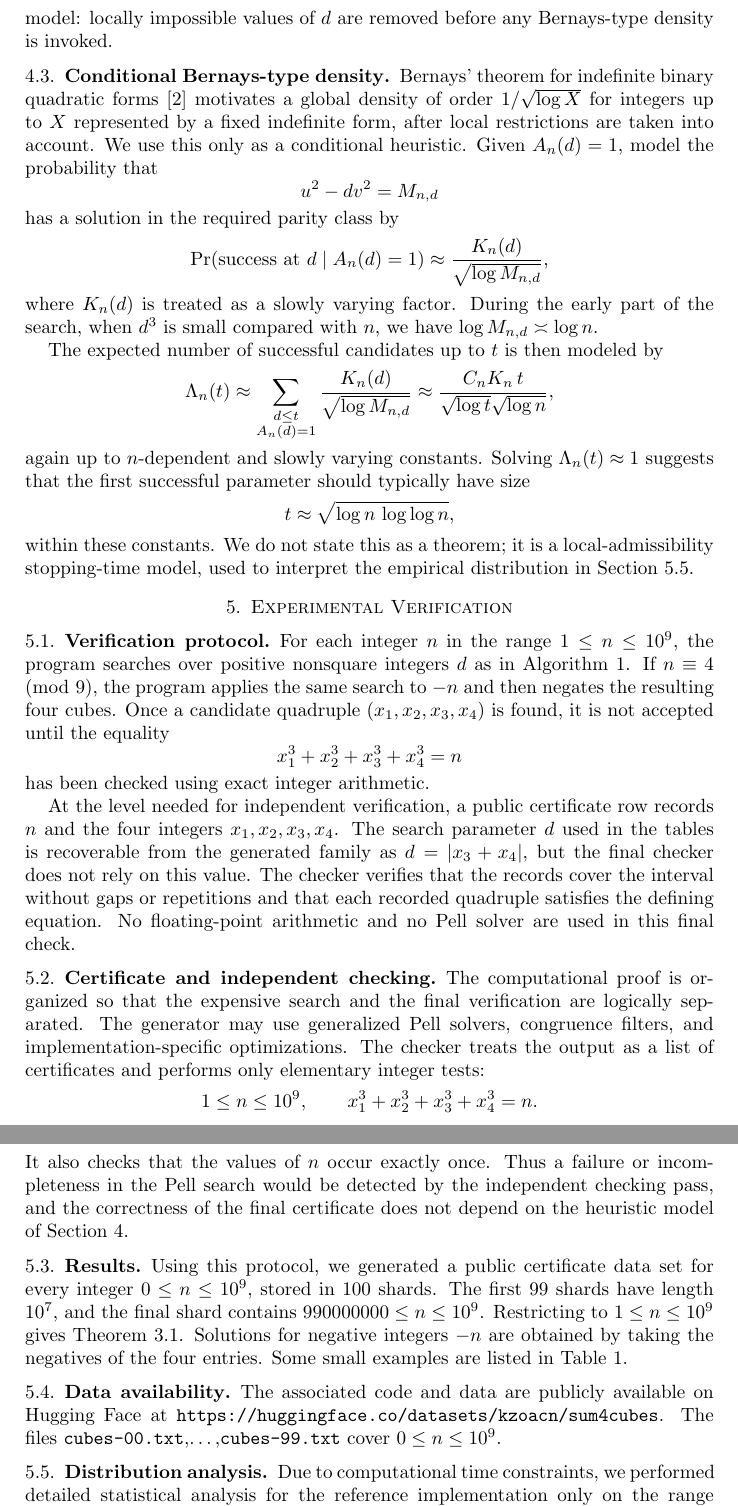
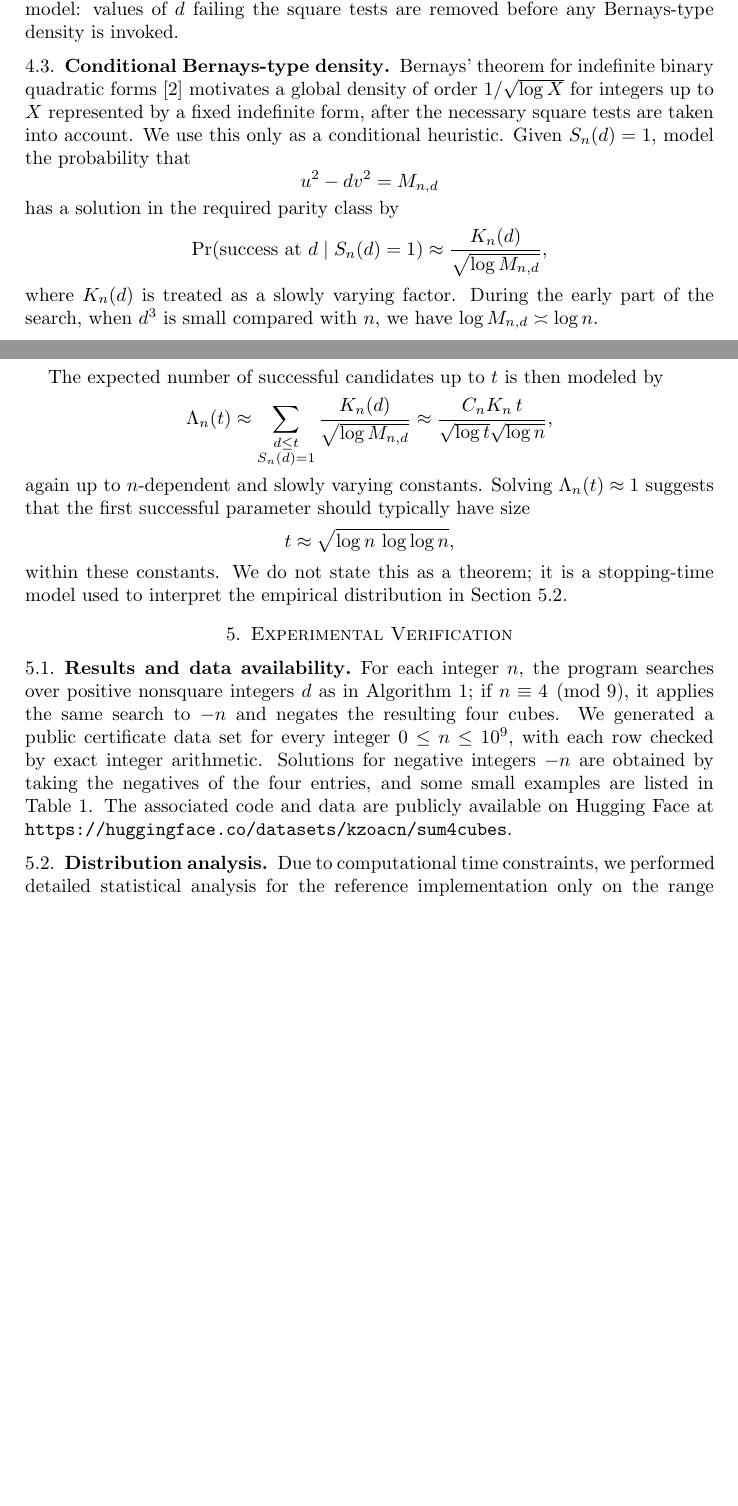
Before and after one commit to kzoacn/4cubes, a LaTeX document (main.tex): two parts of pages 6 and 7 of 17 before the commit and two parts of pages 5 and 6 of 16 after it, joined at a grey line, cut so that both start at the same text, the shorter picture padded with empty space. The pictures show the PDF file main.pdf that the author committed with the source.

Commit message:
Revise four-cubes paper

```diff
--- a/main.tex
+++ b/main.tex
@@ -81,3 +81,9 @@
 We computationally verify the sum of four cubes problem for every positive
 integer $n \leq 10^9$, producing explicit integer representations
 $n=x_1^3+x_2^3+x_3^3+x_4^3$.  The search is based on a transformation of a
+structured four-cube identity into generalized Pell equations
+$u^2-d v^2=M$.  We also give a heuristic model, based on the square tests
+forced by primes dividing $d$ and on conditional Bernays-type density, which
+explains the observed scale of the search parameter.  The same method also
+quickly finds representations for large integers, such as
+$n=9\cdot 2^{128}+5$, within seconds.
@@ -196,14 +190,8 @@ For any integer $n$ satisfying $n \not\equiv 4,5 \pmod{9}$, there exist integers
 \subsection{Verified range}
 \label{subsec:verified_range}
 
-\begin{theorem}[Computational verification]
-\label{thm:verification}
-For every integer $n$ with $1\leq n\leq 10^9$, the computation described
-in Section~\ref{sec:experimental} produced integers
-$x_1,x_2,x_3,x_4$ satisfying
+The computation described in Section~\ref{sec:experimental} produced, for
+every integer $n$ with $1\leq n\leq 10^9$, an explicit representation
 \[
         x_1^3+x_2^3+x_3^3+x_4^3=n.
 \]
-\end{theorem}
-
-\begin{proof}
@@ -213,5 +198,5 @@ and the verification protocol is described in
-Section~\ref{subsec:verification_protocol}.
-\end{proof}
+Each recorded quadruple was checked using exact integer arithmetic, and the
+verification protocol is described in Section~\ref{subsec:verification_protocol}.
 
 \subsection{Transformation to Pell equation}
 \label{subsec:transformation}
@@ -351,10 +336,10 @@ $X_1^3+X_2^3+X_3^3+X_4^3=n$, or $\emptyset$ if no solution found
 \end{algorithmic}
 \end{algorithm}
 
-The congruence-constrained Pell step in Algorithm~\ref{alg:main} means that
-we do not rely on a single arbitrary solution returned by a generalized Pell
-solver.  The reference implementation enumerates all representatives returned
-by the underlying quadratic-form solver, keeps those satisfying
+The Pell step in Algorithm~\ref{alg:main} means that we do not rely on a
+single arbitrary solution returned by a generalized Pell solver.  The
+reference implementation enumerates all representatives returned by the
+underlying quadratic-form solver, keeps those satisfying
 $u\equiv1\pmod2$ and $v\equiv d\pmod2$, converts them to four-cube
 quadruples, and chooses the one with minimal height
 $H=\max_i|X_i|$.  The independent verification pass described in
@@ -386,21 +371,21 @@ $m=(4n-a^3-b^3)/3$.  Positive-definite choices of $a$ and $b$ can produce
 small representations in special cases, but they do not lead to Pell-type
 unit orbits.  We use the mixed-sign family $a=1$, $b=-d$ because it
 produces the indefinite norm equation $u^2-d v^2=M_{n,d}$, for
-which generalized Pell solvers and congruence filtering are available.
+which generalized Pell solvers are available.
 
-\section{Local-admissibility heuristic}
-\label{sec:theoretical_analysis}
+\section{Heuristic for the search parameter}
+\label{sec:heuristic}
 
-\subsection{Local admissibility}
-\label{subsec:local_admissibility}
+\subsection{Square tests for candidate parameters}
+\label{subsec:square_tests}
 
-The values $M_{n,d}=(4n-1+d^3)/3$ are not random integers
-independent of $d$.  In particular, Lemma~\ref{lem:local_obstruction}
-shows that a prime dividing $d$ can force the success probability for
-that $d$ to be zero.  We therefore separate the local restrictions from
-the global representation question.
+The values $M_{n,d}=(4n-1+d^3)/3$ are not random integers independent of
+$d$.  In particular, Lemma~\ref{lem:local_obstruction} shows that a prime
+dividing $d$ can force the success probability for that $d$ to be zero.  We
+therefore separate these necessary square tests from the global
+representation question.
 
-For fixed $n$, define $A_n(d)=1$ if the following conditions hold:
+For fixed $n$, define $S_n(d)=1$ if the following conditions hold:
 \[
         d>0,\qquad d\ \text{is nonsquare},\qquad
         d\equiv 1-n\pmod6,
@@ -422,0 +404 @@ roughly equal frequency.
+$S_n(d)=1$.  For typical $n$, and away from the finitely many primes
@@ -425,2 +408,3 @@ roughly equal frequency.
-\label{subsec:counting_admissible}
+\subsection{Counting viable parameters}
+\label{subsec:counting_viable}
 
@@ -430 +410,0 @@ $1/2$.  Standard sieve heuristics for integers supported on such a set then
-predict
@@ -431,4 +414,5 @@ predict
+such a set then predict
 \[
-        \#\{d\leq t:A_n(d)=1\}
+        \#\{d\leq t:S_n(d)=1\}
         \approx C_n \frac{t}{\sqrt{\log t}},
 \]
@@ -436,32 +420,32 @@ where $C_n$ depends on the exceptional local behavior at small primes and at
 primes dividing $4n-1$.  This is the point at which the dependence of
-$M_{n,d}$ on $d$ enters the model: locally impossible values of
-$d$ are removed before any Bernays-type density is invoked.
+$M_{n,d}$ on $d$ enters the model: values of $d$ failing the square tests
+are removed before any Bernays-type density is invoked.
 
 \subsection{Conditional Bernays-type density}
 \label{subsec:conditional_bernays}
 
 Bernays' theorem for indefinite binary quadratic forms~\cite{Bernays1912}
 motivates a global density of order $1/\sqrt{\log X}$ for integers up to
-$X$ represented by a fixed indefinite form, after local restrictions are
-taken into account.  We use this only as a conditional heuristic.  Given
-$A_n(d)=1$, model the probability that
+$X$ represented by a fixed indefinite form, after the necessary square tests
+are taken into account.  We use this only as a conditional heuristic.  Given
+$S_n(d)=1$, model the probability that
 \[
         u^2-d v^2=M_{n,d}
 \]
 has a solution in the required parity class by
 \[
-        \Pr(\text{success at }d\mid A_n(d)=1)
+        \Pr(\text{success at }d\mid S_n(d)=1)
         \approx \frac{K_n(d)}{\sqrt{\log M_{n,d}}},
 \]
-where $K_n(d)$ is treated as a slowly varying factor.  During the
-early part of the search, when $d^3$ is small compared with $n$, we
-have $\log M_{n,d}\asymp\log n$.
+where $K_n(d)$ is treated as a slowly varying factor.  During the early part
+of the search, when $d^3$ is small compared with $n$, we have
+$\log M_{n,d}\asymp\log n$.
 
 The expected number of successful candidates up to $t$ is then modeled by
 \[
         \Lambda_n(t)
         \approx
-        \sum_{\substack{d\leq t\\ A_n(d)=1}}
+        \sum_{\substack{d\leq t\\ S_n(d)=1}}
         \frac{K_n(d)}{\sqrt{\log M_{n,d}}}
         \approx
         \frac{C_nK_n\,t}{\sqrt{\log t}\sqrt{\log n}},
@@ -473,66 +457,25 @@ typically have size
         t \approx \sqrt{\log n\,\log\log n},
 \]
 within these constants.  We do not state this as a theorem; it is a
-local-admissibility stopping-time model, used to interpret the empirical
-distribution in Section~\ref{subsec:distribution}.
+stopping-time model used to interpret the empirical distribution in
+Section~\ref{subsec:distribution}.
 
 \section{Experimental Verification}
 \label{sec:experimental}
 
-\subsection{Verification protocol}
+\subsection{Results and data availability}
+\label{subsec:results}
 \label{subsec:verification_protocol}
 
-For each integer $n$ in the range $1\leq n\leq 10^9$, the program searches
-over positive nonsquare integers $d$ as in Algorithm~\ref{alg:main}.
-If $n\equiv 4\pmod 9$, the program applies the same search to $-n$ and
-then negates the resulting four cubes.  Once a candidate quadruple
-$(x_1,x_2,x_3,x_4)$ is found, it is not accepted until the equality
-\[
-        x_1^3+x_2^3+x_3^3+x_4^3=n
-\]
-has been checked using exact integer arithmetic.
-
-At the level needed for independent verification, a public certificate row
-records $n$ and the four integers $x_1,x_2,x_3,x_4$.  The search parameter
-$d$ used in the tables is recoverable from the generated family as
-$d=|x_3+x_4|$, but the final checker does not rely on this value.  The
-checker verifies that the records cover the interval without gaps or
-repetitions and that each recorded quadruple satisfies the defining equation.
-No floating-point arithmetic and no Pell solver are used in this final check.
-
-\subsection{Certificate and independent checking}
-\label{subsec:certificate}
-
-The computational proof is organized so that the expensive search and the
-final verification are logically separated.  The generator may use
-generalized Pell solvers, congruence filters, and implementation-specific
-optimizations.  The checker treats the output as a list of certificates and
-performs only elementary integer tests:
-\[
-        1\leq n\leq 10^9,\qquad
-        x_1^3+x_2^3+x_3^3+x_4^3=n.
-\]
-It also checks that the values of $n$ occur exactly once.  Thus a failure
-or incompleteness in the Pell search would be detected by the independent
-checking pass, and the correctness of the final certificate does not depend
-on the heuristic model of Section~\ref{sec:theoretical_analysis}.
-
-\subsection{Results}
-\label{subsec:results}
-
-Using this protocol, we generated a public certificate data set for every
-integer $0\leq n\leq 10^9$, stored in $100$ shards.  The first $99$ shards
-have length $10^7$, and the final shard contains
-$990000000\leq n\leq 10^9$.  Restricting to $1\leq n\leq 10^9$ gives
-Theorem~\ref{thm:verification}.  Solutions for negative integers $-n$ are
-obtained by taking the negatives of the four entries.  Some small examples
-are listed in Table~\ref{tab:solutions}.
-
-\subsection{Data availability}
+For each integer $n$, the program searches over positive nonsquare integers
+$d$ as in Algorithm~\ref{alg:main}; if $n\equiv 4\pmod 9$, it applies the
+same search to $-n$ and negates the resulting four cubes.  We generated a
+public certificate data set for every integer $0\leq n\leq 10^9$, with each
+row checked by exact integer arithmetic.  Solutions for negative integers
+$-n$ are obtained by taking the negatives of the four entries, and some small
+examples are listed in Table~\ref{tab:solutions}.
 The associated code and data are publicly available on Hugging Face at
-\url{https://huggingface.co/datasets/}\texttt{kzoacn/sum4cubes}.  The files
-\texttt{cubes-00.txt},\ldots,\texttt{cubes-99.txt} cover
-$0\leq n\leq 10^9$.
+\url{https://huggingface.co/datasets/}\texttt{kzoacn/sum4cubes}.
 
 \subsection{Distribution analysis}
 \label{subsec:distribution}
```
Also changed, not shown: main.pdf, main.tex (89 more changed lines), 1 other file.
